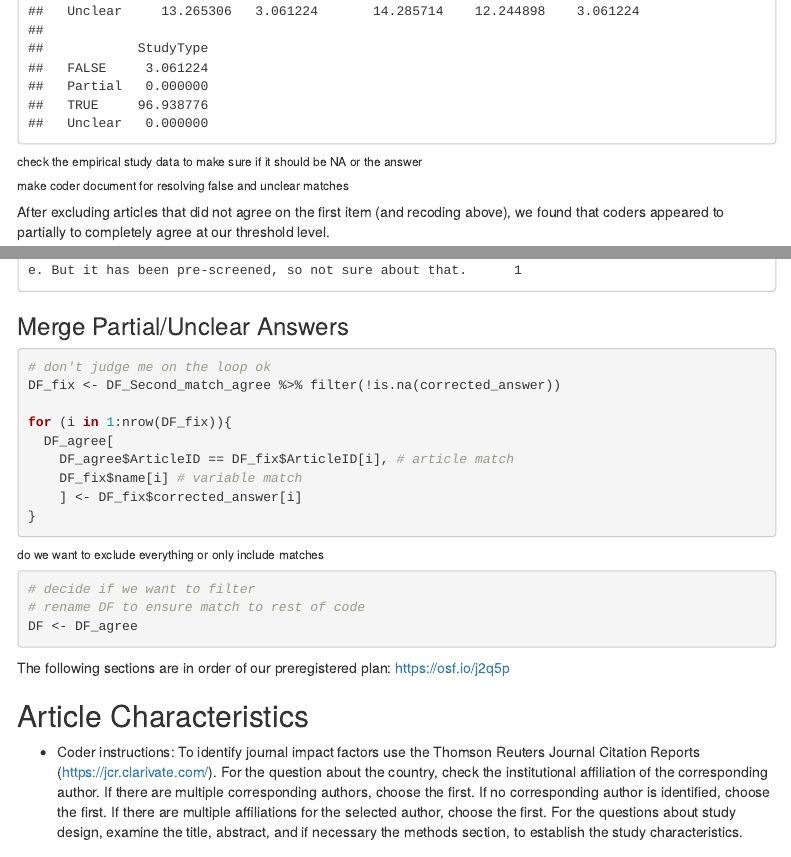
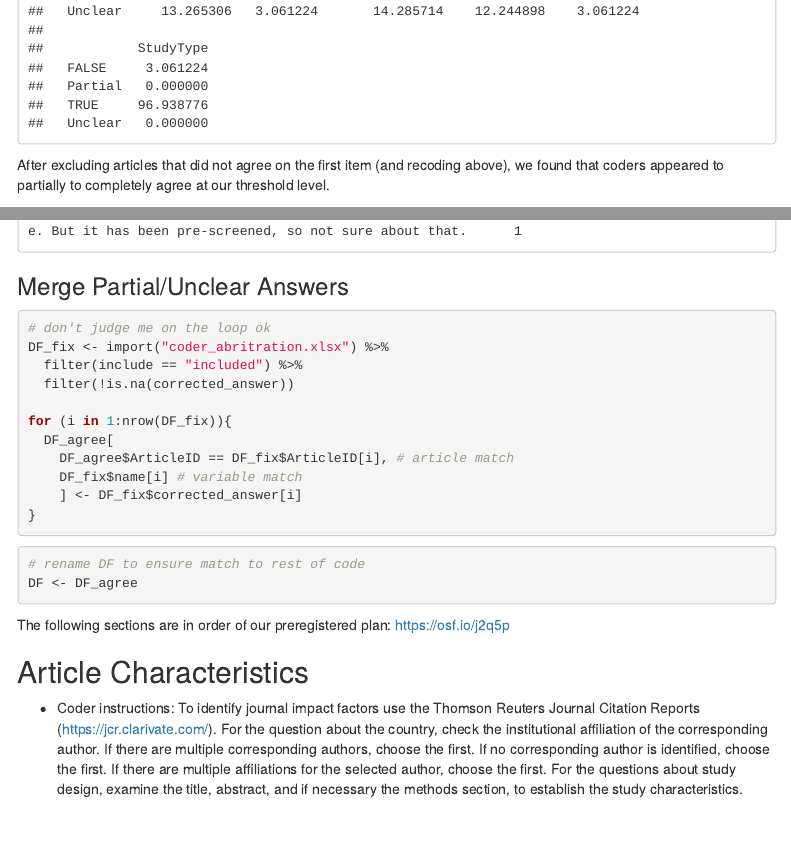
Before and after one commit to timo-b-roettger/Transparency-Ling, an R Markdown document (analysis/analysis_results.Rmd): the page in a window 1100 px wide, from 9140 px down, and a second part further down, joined at a grey line. Rendered offline with R 4.5, knitr and Pandoc, with nearby package versions; some code elsewhere in the file could not run offline; menus at the side of the page are left out.

Commit message:
updating results

````diff
--- a/analysis/analysis_results.Rmd
+++ b/analysis/analysis_results.Rmd
@@ -269,9 +269,6 @@ table(DF_Second_match_agree$answer,
       useNA = "ifany") / 98 * 100
 ```
 
-###### check the empirical study data to make sure if it should be NA or the answer #####
-###### make coder document for resolving false and unclear matches #####
-
 After excluding articles that did not agree on the first item (and recoding above), we found that coders appeared to partially to completely agree at our threshold level.
 
 ### Number of Articles
@@ -296,7 +293,9 @@ table(DF_agree$ArticleIssues, DF_agree$year_split, useNA = "ifany")
 
 ```{r}
 # don't judge me on the loop ok
-DF_fix <- DF_Second_match_agree %>% filter(!is.na(corrected_answer))
+DF_fix <- import("coder_abritration.xlsx") %>%
+  filter(include == "included") %>%
+  filter(!is.na(corrected_answer))
 
 for (i in 1:nrow(DF_fix)){
   DF_agree[
@@ -306,10 +305,7 @@ for (i in 1:nrow(DF_fix)){
 }
 ```
 
-###### do we want to exclude everything or only include matches ######
-
 ```{r}
-# decide if we want to filter
 # rename DF to ensure match to rest of code
 DF <- DF_agree
 ```
````
Also changed, not shown: analysis/analysis_results.html, analysis/coder_abritration.xlsx (added).
